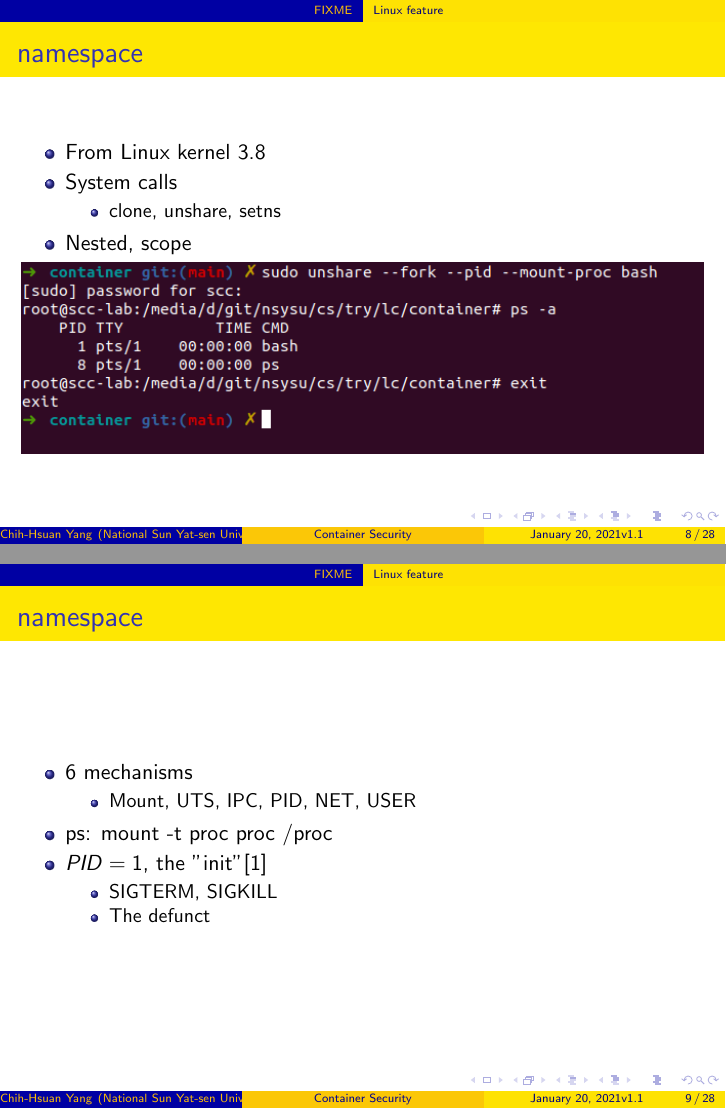
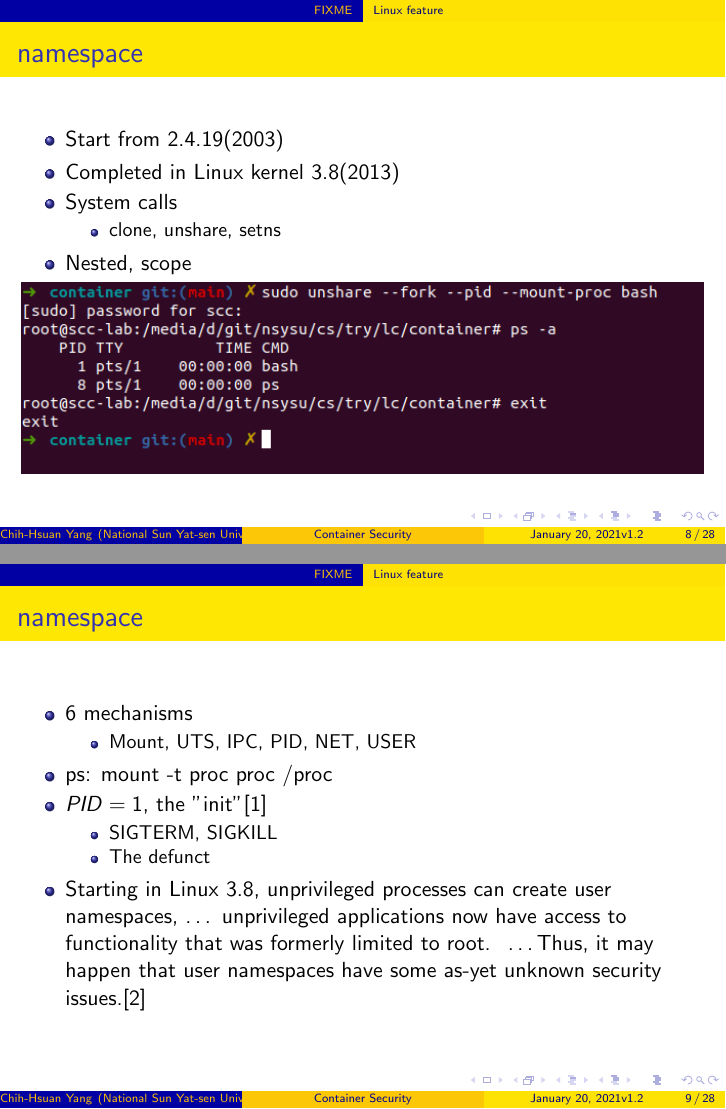
Before and after one commit to 25077667/Container_Security, LaTeX slides (report/presentation/0120/main.tex): pages 8 and 9 of 28, joined at a grey line. Compiled offline with pdfLaTeX.

Commit message:
Fix lack of LWN

```diff
--- a/report/presentation/0120/main.tex
+++ b/report/presentation/0120/main.tex
@@ -12,7 +12,7 @@
 \subtitle{Bachelor's degree graduation project}
 \author{Chih-Hsuan Yang}
 \institute{National Sun Yat-sen University}
-\date{\today\\v1.1}
+\date{\today\\v1.2}
 
 \AtBeginSection[]{
     \begin{frame}
@@ -115,7 +115,8 @@
 \begin{frame}
     \frametitle{namespace}
     \begin{itemize}
-        \item From Linux kernel 3.8
+        \item Start from 2.4.19(2003)
+        \item Completed in Linux kernel 3.8(2013)
         \item System calls
               \begin{itemize}
                   \item clone, unshare, setns
@@ -138,6 +139,9 @@
                   \item SIGTERM, SIGKILL
                   \item The defunct
               \end{itemize}
+        \item Starting in Linux 3.8, unprivileged processes can create user namespaces, \dots \
+              unprivileged applications now have access to functionality that was formerly limited to root. \
+              \dots Thus, it may happen that user namespaces have some as-yet unknown security issues.\cite{lwn_531114}
     \end{itemize}
 \end{frame}
 
```
Also changed, not shown: report/presentation/0120/main.bib (+7 -0 lines), report/presentation/0120/main.pdf.
